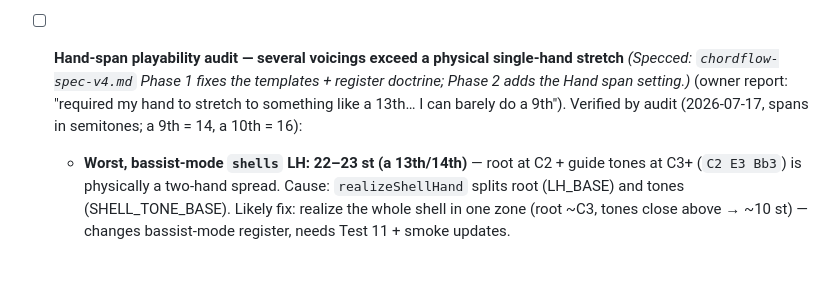
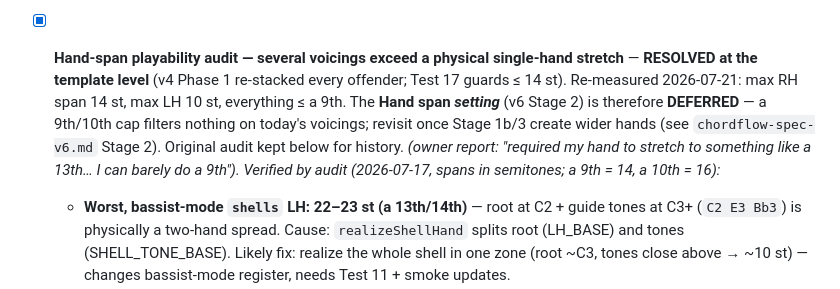
Before and after one commit to 2477zcf4zs-lgtm/ChordFlow, a Markdown page: chordflow-backlog.md, the part around the change. Rendered like a GitHub page; blank space fills up the shorter version.

```diff
--- a/chordflow-backlog.md
+++ b/chordflow-backlog.md
@@ -155,11 +155,16 @@ started then deliberately shelved.
   exists). Note the quartal stack is deliberately quality-ambiguous (one
   shape reads over several chords), which the display should tolerate.
 
-- [ ] **Hand-span playability audit — several voicings exceed a physical
-  single-hand stretch** *(Specced: `chordflow-spec-v4.md` Phase 1 fixes the
-  templates + register doctrine; Phase 2 adds the Hand span setting.)* (owner report: "required my hand to stretch to
+- [x] **Hand-span playability audit — several voicings exceed a physical
+  single-hand stretch** — **RESOLVED at the template level** (v4 Phase 1
+  re-stacked every offender; Test 17 guards ≤ 14 st). Re-measured 2026-07-21:
+  max RH span 14 st, max LH 10 st, everything ≤ a 9th. The **Hand span
+  *setting*** (v6 Stage 2) is therefore **DEFERRED** — a 9th/10th cap filters
+  nothing on today's voicings; revisit once Stage 1b/3 create wider hands
+  (see `chordflow-spec-v6.md` Stage 2). Original audit kept below for history.
+  *(owner report: "required my hand to stretch to
   something like a 13th… I can barely do a 9th"). Verified by audit
-  (2026-07-17, spans in semitones; a 9th = 14, a 10th = 16):
+  (2026-07-17, spans in semitones; a 9th = 14, a 10th = 16):*
   - **Worst, bassist-mode `shells` LH: 22–23 st (a 13th/14th)** — root at
     C2 + guide tones at C3+ (`C2 E3 Bb3`) is physically a two-hand spread.
     Cause: `realizeShellHand` splits root (LH_BASE) and tones
```
Also changed, not shown: chordflow-spec-v6.md (+34 -24 lines).
